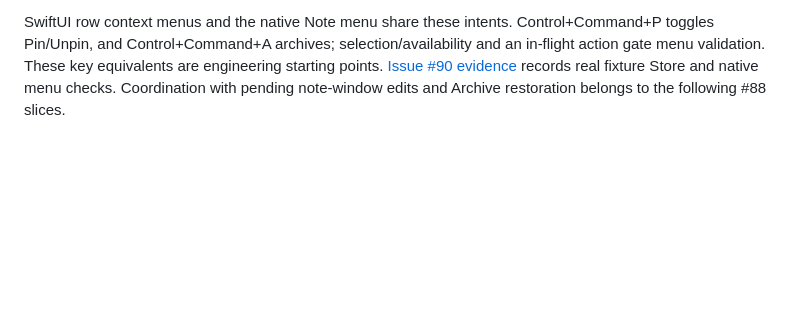
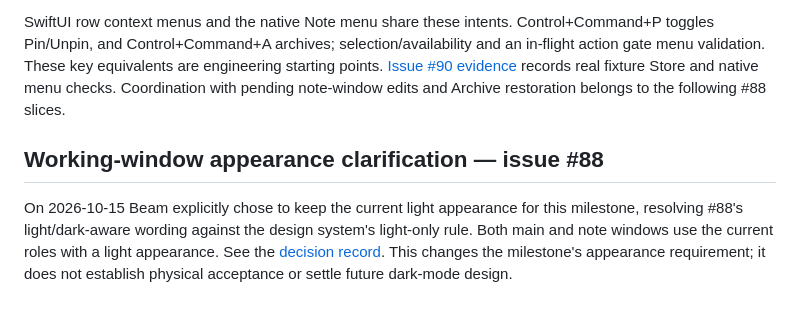
Before and after one commit to beamseree/hana, a Markdown page: docs/technical-design.md, the part around the change. Rendered like a GitHub page; blank space fills up the shorter version.

Commit message:
Record Beam’s light-window decision for #88

```diff
--- a/docs/technical-design.md
+++ b/docs/technical-design.md
@@ -545,3 +545,7 @@ The SwiftUI organizer supplies selectable rows and context menus; `TaskWorkspace
 Notes rows now include the revision they observed. Mac Interaction exposes selection and `organizeNote(row, action:)`; the main controller submits `setNotePinned` or `archiveNote` with that revision and the Store's current generation. The list remains driven by `.notes` observation, with no optimistic reordering/removal. Pin metadata leaves content-edited time unchanged, so Unpin restores the edited-time position. A stale action leaves committed content alone; typed notices explain refusals while observation supplies the current row.
 
 SwiftUI row context menus and the native Note menu share these intents. Control+Command+P toggles Pin/Unpin, and Control+Command+A archives; selection/availability and an in-flight action gate menu validation. These key equivalents are engineering starting points. [Issue #90 evidence](evidence/issue-90/validation.md) records real fixture Store and native menu checks. Coordination with pending note-window edits and Archive restoration belongs to the following #88 slices.
+
+## Working-window appearance clarification — issue #88
+
+On 2026-10-15 Beam explicitly chose to keep the current light appearance for this milestone, resolving #88's light/dark-aware wording against the design system's light-only rule. Both main and note windows use the current roles with a light appearance. See the [decision record](evidence/issue-88/decisions.md). This changes the milestone's appearance requirement; it does not establish physical acceptance or settle future dark-mode design.
```
Also changed, not shown: 1 other file.
